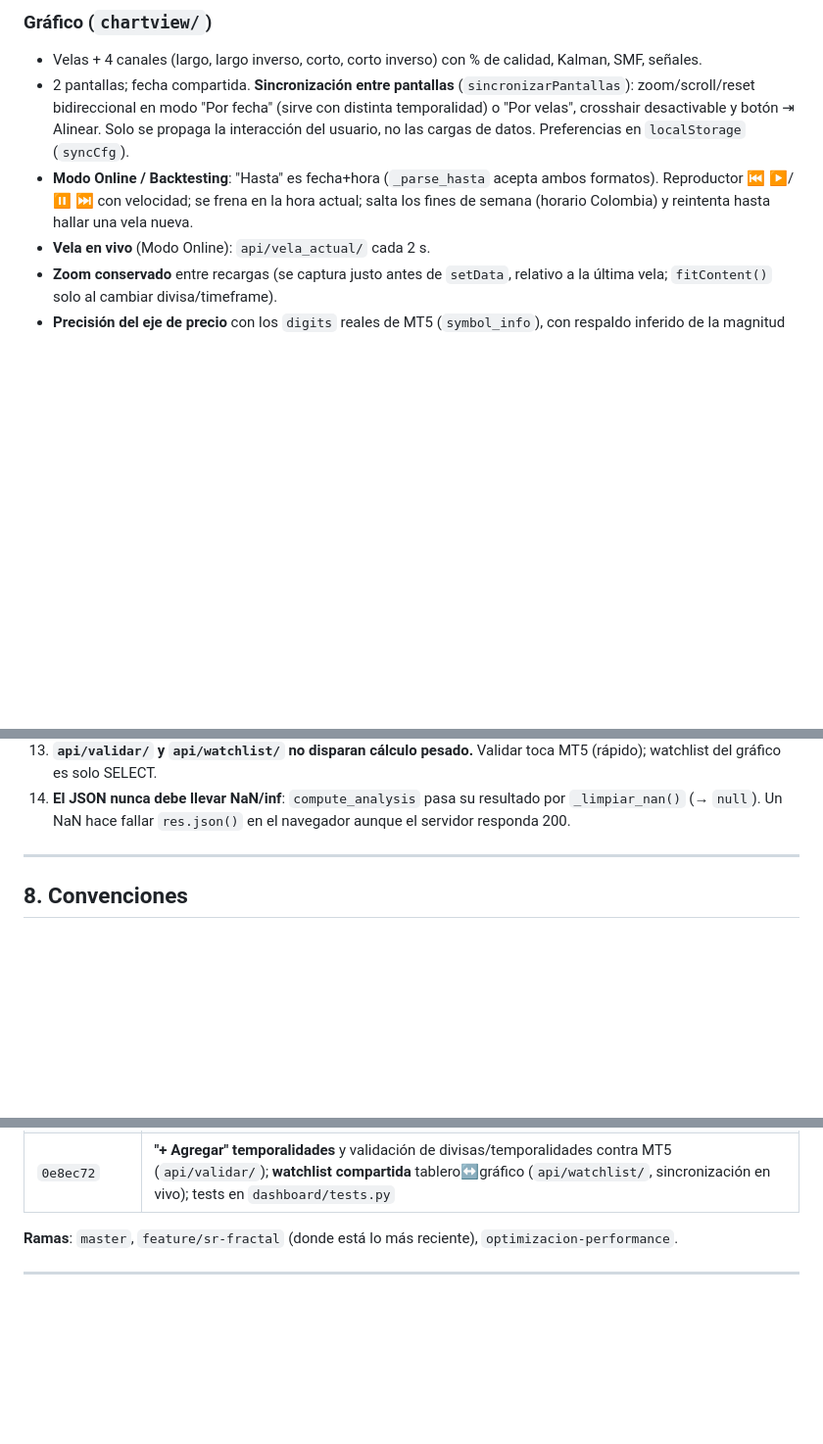
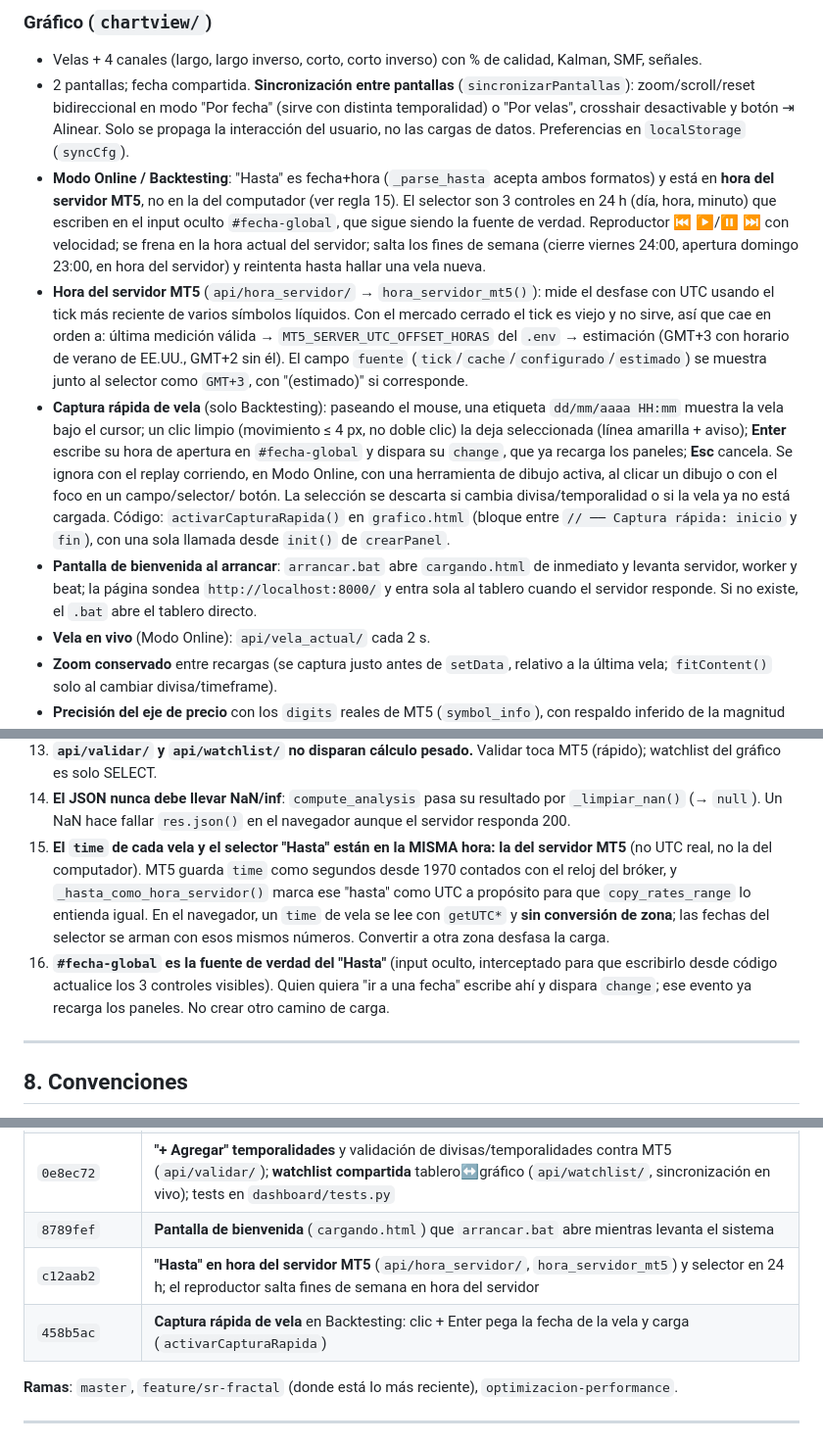
Before and after one commit to Edwar9218/trading-django, a Markdown page: AGENTS.md, 3 parts joined by grey strips. Shown at 98% size. Rendered like a GitHub page; blank space fills up the shorter version.

Commit message:
docs: actualizar AGENTS.md con la hora del servidor MT5, la captura rápida y la pantalla de bienvenida

```diff
--- a/AGENTS.md
+++ b/AGENTS.md
@@ -257,9 +258,35 @@ Gráfico: sincronizarWatchlist() → GET /grafico/api/watchlist/ (solo SELECT)
   usuario, no las cargas de datos. Preferencias en `localStorage`
   (`syncCfg`).
 - **Modo Online / Backtesting**: "Hasta" es fecha+hora (`_parse_hasta`
-  acepta ambos formatos). Reproductor ⏮ ▶/⏸ ⏭ con velocidad; se frena en
-  la hora actual; salta los fines de semana (horario Colombia) y reintenta
+  acepta ambos formatos) y está en **hora del servidor MT5**, no en la del
+  computador (ver regla 15). El selector son 3 controles en 24 h (día,
+  hora, minuto) que escriben en el input oculto `#fecha-global`, que sigue
+  siendo la fuente de verdad. Reproductor ⏮ ▶/⏸ ⏭ con velocidad; se frena
+  en la hora actual del servidor; salta los fines de semana (cierre
+  viernes 24:00, apertura domingo 23:00, en hora del servidor) y reintenta
   hasta hallar una vela nueva.
+- **Hora del servidor MT5** (`api/hora_servidor/` → `hora_servidor_mt5()`):
+  mide el desfase con UTC usando el tick más reciente de varios símbolos
+  líquidos. Con el mercado cerrado el tick es viejo y no sirve, así que
+  cae en orden a: última medición válida → `MT5_SERVER_UTC_OFFSET_HORAS`
+  del `.env` → estimación (GMT+3 con horario de verano de EE.UU., GMT+2
+  sin él). El campo `fuente` (`tick`/`cache`/`configurado`/`estimado`) se
+  muestra junto al selector como `GMT+3`, con "(estimado)" si corresponde.
+- **Captura rápida de vela** (solo Backtesting): paseando el mouse, una
+  etiqueta `dd/mm/aaaa HH:mm` muestra la vela bajo el cursor; un clic
+  limpio (movimiento ≤ 4 px, no doble clic) la deja seleccionada (línea
+  amarilla + aviso); **Enter** escribe su hora de apertura en `#fecha-global`
+  y dispara su `change`, que ya recarga los paneles; **Esc** cancela. Se
+  ignora con el replay corriendo, en Modo Online, con una herramienta de
+  dibujo activa, al clicar un dibujo o con el foco en un campo/selector/
+  botón. La selección se descarta si cambia divisa/temporalidad o si la
+  vela ya no está cargada. Código: `activarCapturaRapida()` en
+  `grafico.html` (bloque entre `// ── Captura rápida: inicio` y `fin`),
+  con una sola llamada desde `init()` de `crearPanel`.
+- **Pantalla de bienvenida al arrancar**: `arrancar.bat` abre
+  `cargando.html` de inmediato y levanta servidor, worker y beat; la
+  página sondea `http://localhost:8000/` y entra sola al tablero cuando el
+  servidor responde. Si no existe, el `.bat` abre el tablero directo.
 - **Vela en vivo** (Modo Online): `api/vela_actual/` cada 2 s.
 - **Zoom conservado** entre recargas (se captura justo antes de `setData`,
   relativo a la última vela; `fitContent()` solo al cambiar
@@ -384,6 +411,19 @@ Cosas que no deberían romperse:
 14. **El JSON nunca debe llevar NaN/inf**: `compute_analysis` pasa su
     resultado por `_limpiar_nan()` (→ `null`). Un NaN hace fallar
     `res.json()` en el navegador aunque el servidor responda 200.
+15. **El `time` de cada vela y el selector "Hasta" están en la MISMA hora:
+    la del servidor MT5** (no UTC real, no la del computador). MT5 guarda
+    `time` como segundos desde 1970 contados con el reloj del bróker, y
+    `_hasta_como_hora_servidor()` marca ese "hasta" como UTC a propósito
+    para que `copy_rates_range` lo entienda igual. En el navegador, un
+    `time` de vela se lee con `getUTC*` y **sin conversión de zona**; las
+    fechas del selector se arman con esos mismos números. Convertir a otra
+    zona desfasa la carga.
+16. **`#fecha-global` es la fuente de verdad del "Hasta"** (input oculto,
+    interceptado para que escribirlo desde código actualice los 3 controles
+    visibles). Quien quiera "ir a una fecha" escribe ahí y dispara
+    `change`; ese evento ya recarga los paneles. No crear otro camino de
+    carga.
 
 ---
 
@@ -530,6 +576,9 @@ Solo lo que ayuda a entender la evolución.
 | `c3eb736`, `2f0b467` | Zoom conservado al recargar; layout compacto (Filtros colapsable, navegación oculta); se quita el toggle de info |
 | `58300ef` | **Sincronización de zoom/scroll** entre las 2 pantallas (`sincronizarPantallas`) |
 | `0e8ec72` | **"+ Agregar" temporalidades** y validación de divisas/temporalidades contra MT5 (`api/validar/`); **watchlist compartida** tablero↔gráfico (`api/watchlist/`, sincronización en vivo); tests en `dashboard/tests.py` |
+| `8789fef` | **Pantalla de bienvenida** (`cargando.html`) que `arrancar.bat` abre mientras levanta el sistema |
+| `c12aab2` | **"Hasta" en hora del servidor MT5** (`api/hora_servidor/`, `hora_servidor_mt5`) y selector en 24 h; el reproductor salta fines de semana en hora del servidor |
+| `458b5ac` | **Captura rápida de vela** en Backtesting: clic + Enter pega la fecha de la vela y carga (`activarCapturaRapida`) |
 
 **Ramas**: `master`, `feature/sr-fractal` (donde está lo más reciente),
 `optimizacion-performance`.
```
Also changed, not shown: other parts of AGENTS.md (+9 -2 lines).
